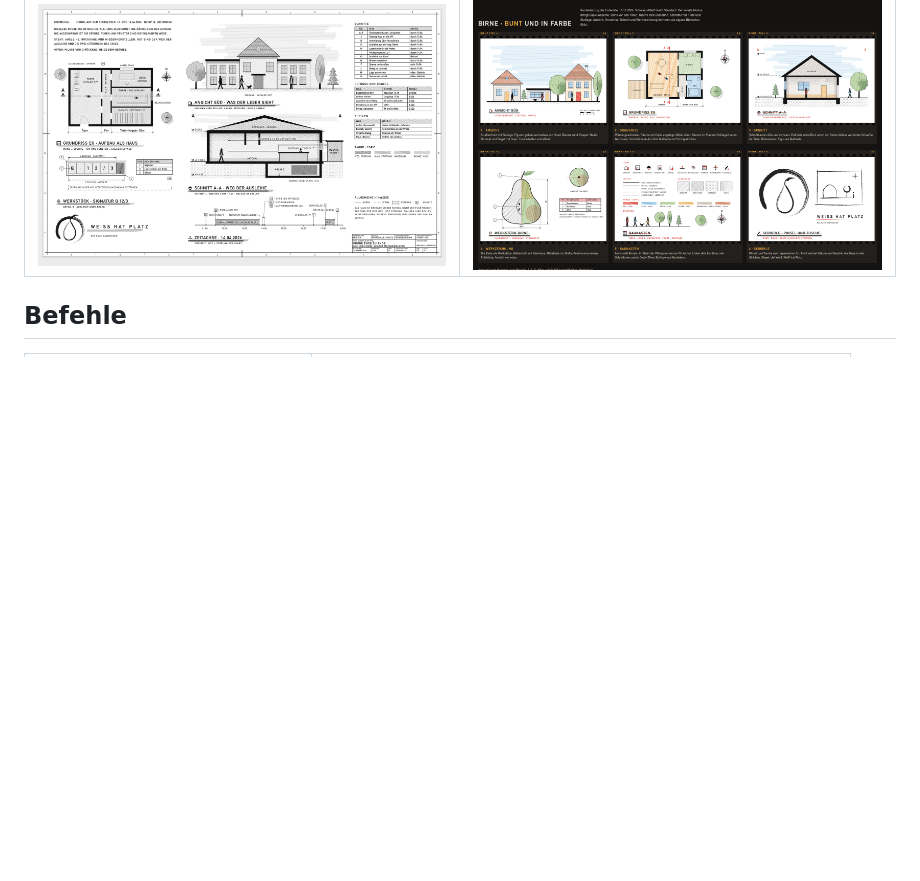
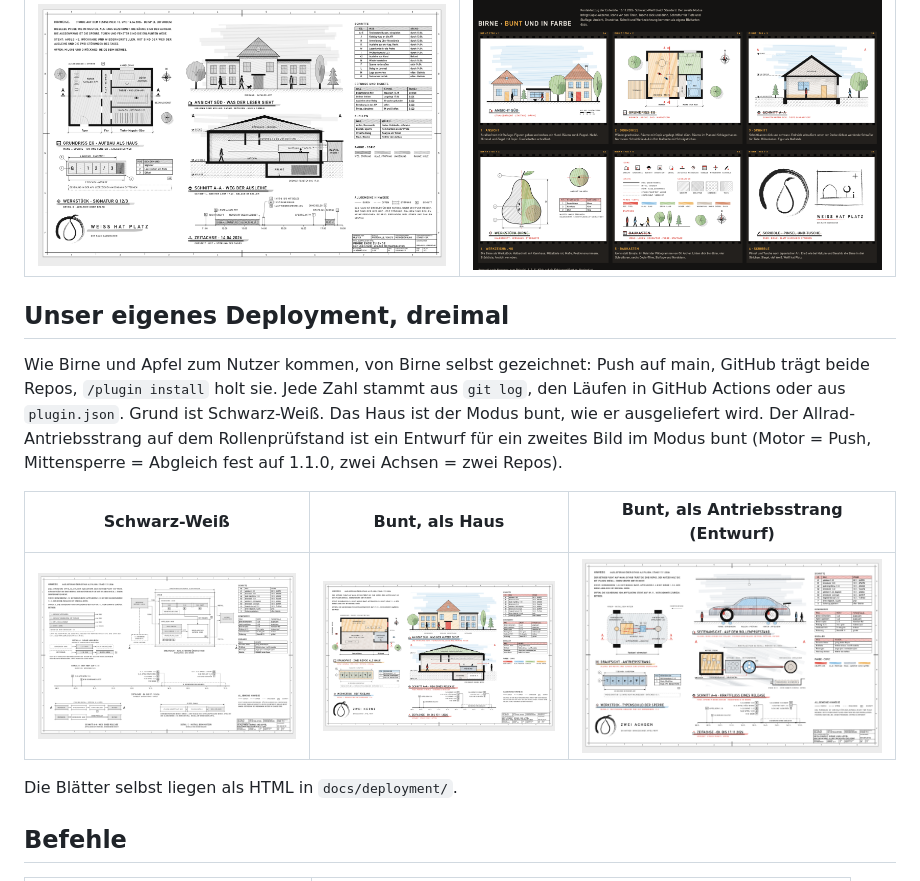
Before and after one commit to rdo2hellowelt/birnenkern, a Markdown page: README.de.md, the part around the change. Rendered like a GitHub page; pictures changed too: docs/deployment/deployment-fahrzeug.png (added), docs/deployment/deployment-haus.png (added), docs/deployment/deployment-schwarz-weiss.png (added); blank space fills up the shorter version.

```diff
--- a/README.de.md
+++ b/README.de.md
@@ -54,6 +54,20 @@ ist der Weg und die Störung. Ohne Farbe gedruckt bleibt alles lesbar, jede Farb
 |---|---|
 | ![Dasselbe Blatt in Grau](docs/beispiel-bunt-grau.png) | ![Sechs Entwürfe: Ansicht, Grundriss, Schnitt, Werkstück, Baukasten, Scribble](docs/entwuerfe/bunt-kontaktabzug.png) |
 
+## Unser eigenes Deployment, dreimal
+
+Wie Birne und Apfel zum Nutzer kommen, von Birne selbst gezeichnet: Push auf main, GitHub trägt beide Repos,
+`/plugin install` holt sie. Jede Zahl stammt aus `git log`, den Läufen in GitHub Actions oder aus `plugin.json`.
+Grund ist Schwarz-Weiß. Das Haus ist der Modus bunt, wie er ausgeliefert wird. Der Allrad-Antriebsstrang auf dem
+Rollenprüfstand ist ein Entwurf für ein zweites Bild im Modus bunt (Motor = Push, Mittensperre = Abgleich fest auf
+1.1.0, zwei Achsen = zwei Repos).
+
+| Schwarz-Weiß | Bunt, als Haus | Bunt, als Antriebsstrang (Entwurf) |
+|---|---|---|
+| ![Deployment schwarz-weiß: Draufsicht, Details, Zeitachse, Schnitt](docs/deployment/deployment-schwarz-weiss.png) | ![Deployment als Haus: Grundriss, Ansicht, Schnitt, Werkstück](docs/deployment/deployment-haus.png) | ![Deployment als Allrad-Antriebsstrang auf dem Rollenprüfstand](docs/deployment/deployment-fahrzeug.png) |
+
+Die Blätter selbst liegen als HTML in `docs/deployment/`.
+
 ## Befehle
 
 | Du tippst | Birne macht |
```
Also changed, not shown: README.md (+15 -1 lines), skills/birne/QUELLEN.md (+2 -0 lines), 3 other files.
